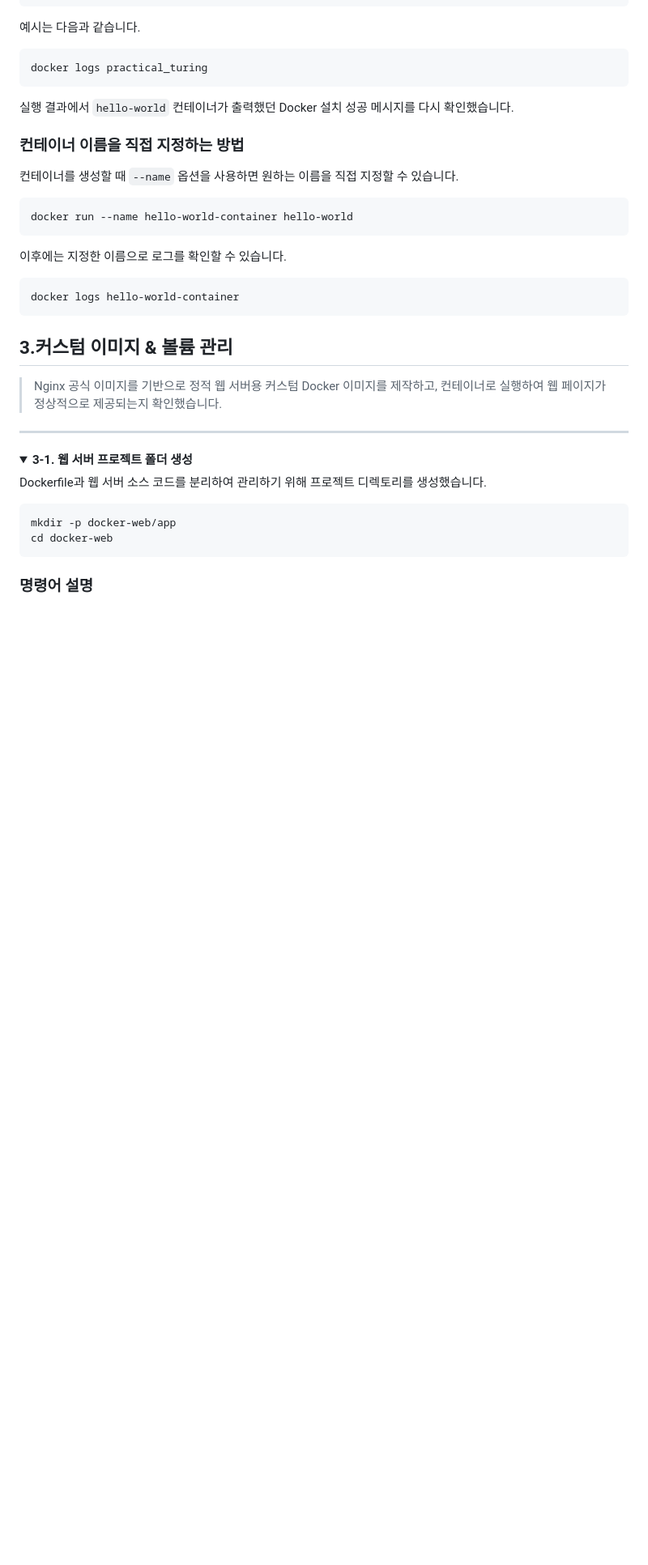
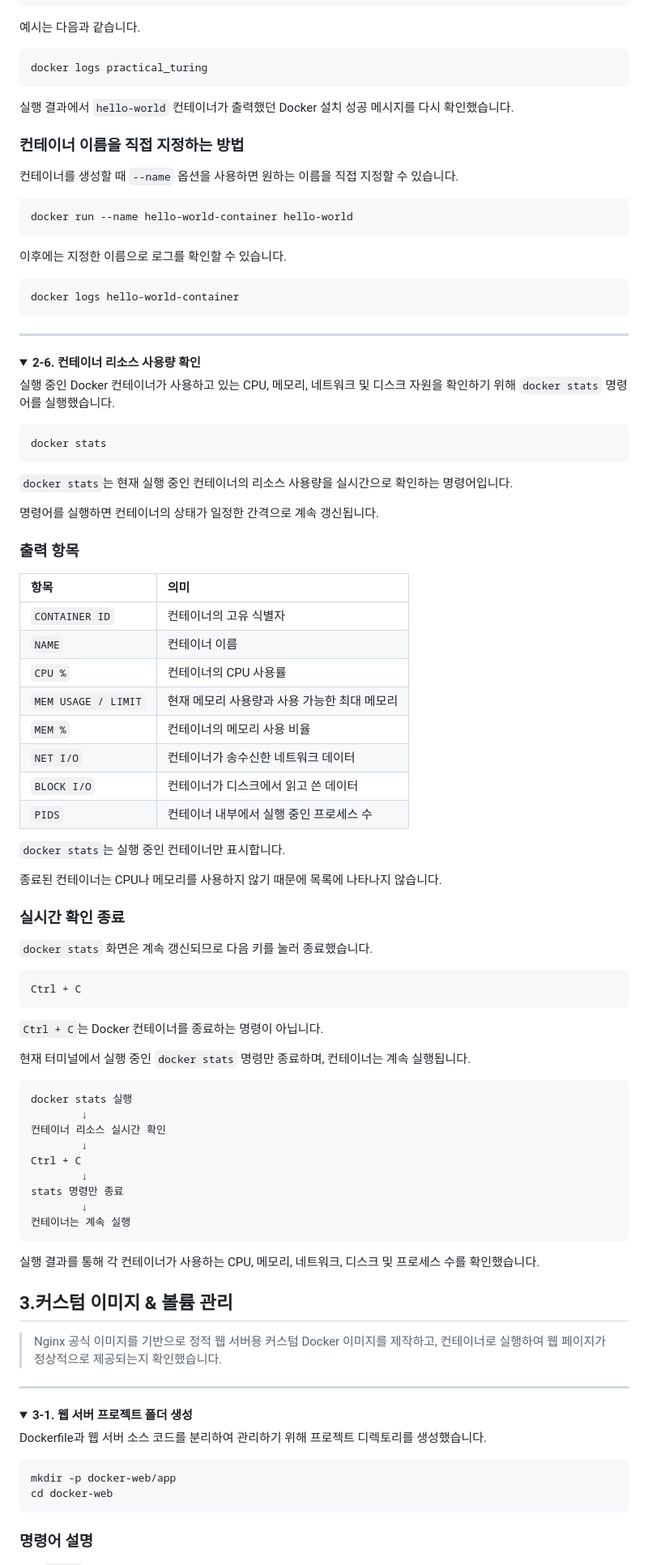
Before and after one commit to yhana972/Codyssey_E1-1, a Markdown page: README.md, the part around one of its changes. Shown at 81% size. GitHub-like rendering; folded sections open; blank space fills up the shorter version.

````diff
--- a/README.md
+++ b/README.md
@@ -1044,3 +1069,61 @@ docker logs hello-world-container
 
 </details>
 
+---
+
+<details>
+<summary><strong>2-6. 컨테이너 리소스 사용량 확인</strong></summary>
+
+실행 중인 Docker 컨테이너가 사용하고 있는 CPU, 메모리, 네트워크 및 디스크 자원을 확인하기 위해 `docker stats` 명령어를 실행했습니다.
+
+```bash
+docker stats
+```
+
+`docker stats`는 현재 실행 중인 컨테이너의 리소스 사용량을 실시간으로 확인하는 명령어입니다.
+
+명령어를 실행하면 컨테이너의 상태가 일정한 간격으로 계속 갱신됩니다.
+
+### 출력 항목
+
+| 항목 | 의미 |
+| :--- | :--- |
+| `CONTAINER ID` | 컨테이너의 고유 식별자 |
+| `NAME` | 컨테이너 이름 |
+| `CPU %` | 컨테이너의 CPU 사용률 |
+| `MEM USAGE / LIMIT` | 현재 메모리 사용량과 사용 가능한 최대 메모리 |
+| `MEM %` | 컨테이너의 메모리 사용 비율 |
+| `NET I/O` | 컨테이너가 송수신한 네트워크 데이터 |
+| `BLOCK I/O` | 컨테이너가 디스크에서 읽고 쓴 데이터 |
+| `PIDS` | 컨테이너 내부에서 실행 중인 프로세스 수 |
+
+`docker stats`는 실행 중인 컨테이너만 표시합니다.
+
+종료된 컨테이너는 CPU나 메모리를 사용하지 않기 때문에 목록에 나타나지 않습니다.
+
+### 실시간 확인 종료
+
+`docker stats` 화면은 계속 갱신되므로 다음 키를 눌러 종료했습니다.
+
+```text
+Ctrl + C
+```
+
+`Ctrl + C`는 Docker 컨테이너를 종료하는 명령이 아닙니다.
+
+현재 터미널에서 실행 중인 `docker stats` 명령만 종료하며, 컨테이너는 계속 실행됩니다.
+
+```text
+docker stats 실행
+        ↓
+컨테이너 리소스 실시간 확인
+        ↓
+Ctrl + C
+        ↓
+stats 명령만 종료
+        ↓
+컨테이너는 계속 실행
+```
+
+실행 결과를 통해 각 컨테이너가 사용하는 CPU, 메모리, 네트워크, 디스크 및 프로세스 수를 확인했습니다.
+
````
Also changed, not shown: other parts of README.md (+54 -4 lines).
